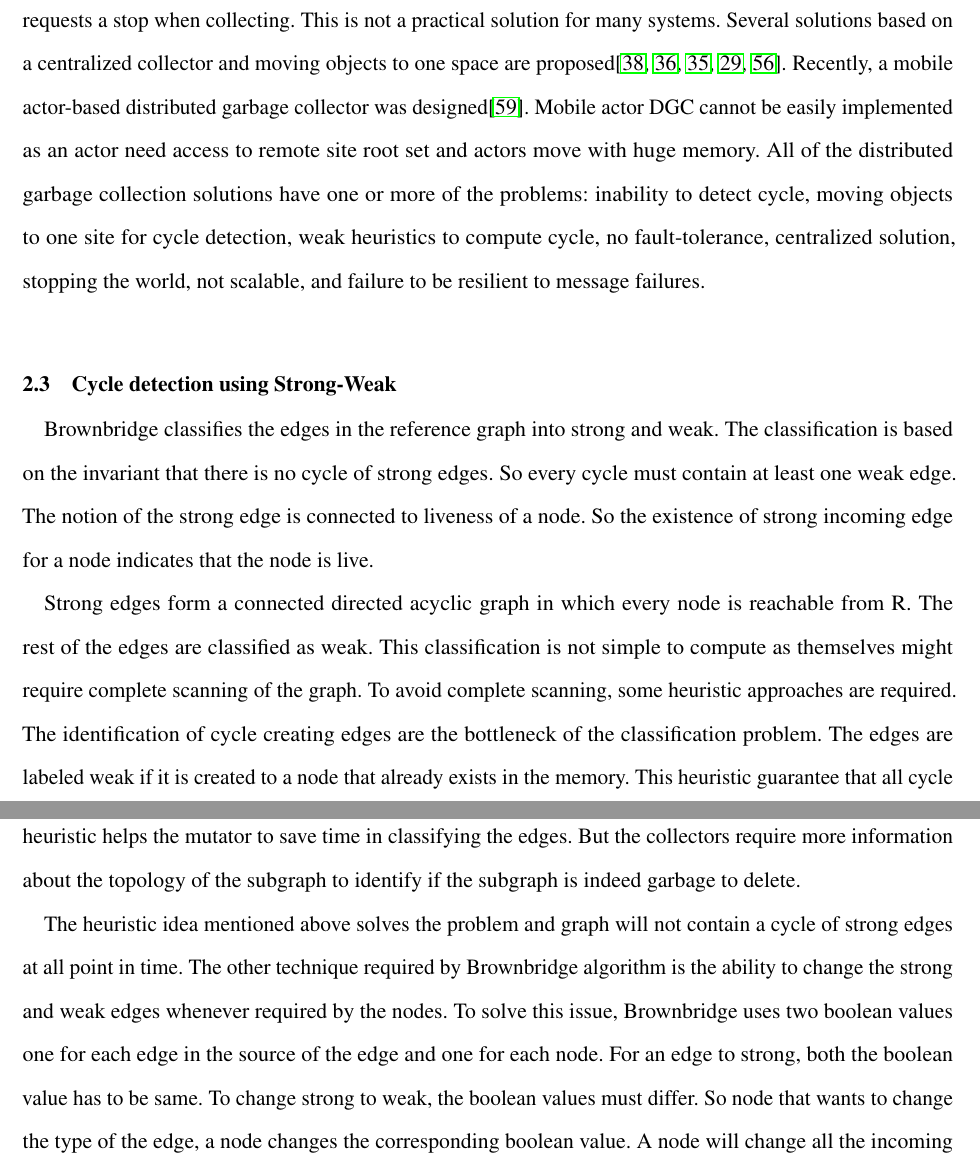
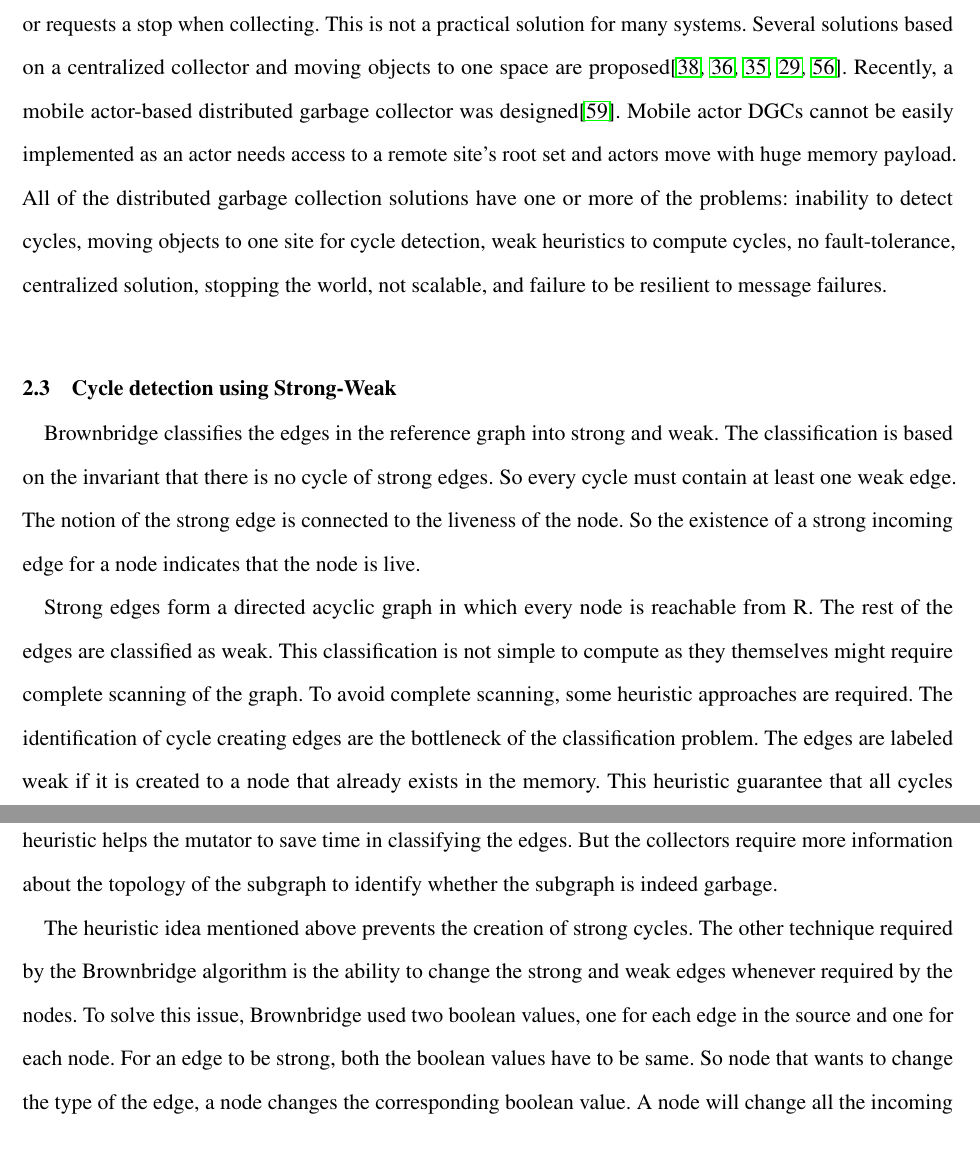
Before and after one commit to perpetualcoder/thesis, a LaTeX thesis (finaletd/Dissertation.tex, which reads finaletd/prelim.tex): two parts of pages 19 and 20 of 81, joined at a grey line, cut so that both start at the same text. Compiled offline with pdfLaTeX.

Commit message:
prelim changes

```diff
--- a/finaletd/prelim.tex
+++ b/finaletd/prelim.tex
@@ -153,15 +153,15 @@ Furthermore, garbage collection is also considered for several other systems, na
 and asynchronous distributed systems, e.g. \cite{Pizlo2008,Veiga2005}.
 Concurrent collectors are gaining popularity. The concurrent collector described in Bacon and Rajan~\cite{Bacon2001} can be considered to be one of the most efficient reference counting concurrent collectors. The algorithm uses two counters per object, one for the actual reference count and other for the cyclic reference count. Apart from the number of the counters used, the cycle detection strategy requires a minimum of two traversals of the cycle when the cycle is reachable and eleven cycle traversals when the cycle is garbage.
 
-Distributed systems require garbage collectors to reclaim memory. Distributed Garbage Collector(DGC) requires an algorithm to be designed in a different way than the other approaches. Most of the algorithm discussed above cannot be applicable to the distributed setting. Bevan\cite{Bevan87} proposed the use of Weighted Reference Counting as an efficient solution to DGC. Each reference has two weights: a partial weight and a total weight. Every reference creation halves the partial weight. The drawback of this method is an application cannot have more than 32 or 64 references based on the architecture. Piquer\cite{piquer91} suggests an original solution to the previous approach. Both of the above-mentioned methods use straight reference counting, so they cannot reclaim cyclic structures and they are not resilient to message failures. Shapiro et al \cite{Shapiro92} provided an acyclic truly distributed garbage collector. Although this method is not cyclic distributed garbage collector, the work lays a foundation for a model of distributed garbage collection. A standard approach to a distributed tracing collector is to combine independent local, per-space collectors, with a global inter-space collector. The main problem with distributed tracing is to synchronize the distributed mark phase with independent sweep phase\cite{plain95}. Hughes designed a distributed tracing garbage collector with a time-stamp instead of mark bits\cite{hugh85}. The method requires the global GC to process nodes only when the application stops its execution or requests a stop when collecting. This is not a practical solution for many systems. Several solutions based on a centralized collector and moving objects to one space are proposed\cite{Maheshwari1997,Maheshwari1997b,Liskov,Ladin,Veiga05}. Recently, a mobile actor-based distributed garbage collector was designed\cite{Wang2006}. Mobile actor DGC cannot be easily implemented as an actor need access to remote site root set and actors move with huge memory.  All of the distributed garbage collection solutions have one or more of the problems: inability to detect cycle, moving objects to one site for cycle detection, weak heuristics to compute cycle, no fault-tolerance, centralized solution, stopping the world, not scalable, and failure to be resilient to message failures.
+Distributed systems require garbage collectors to reclaim memory. Distributed Garbage Collector(DGC) requires an algorithm to be designed in a different way than the other approaches. Most of the algorithm discussed above cannot be applicable to the distributed setting. Bevan\cite{Bevan87} proposed the use of Weighted Reference Counting as an efficient solution to DGC. Each reference has two weights: a partial weight and a total weight. Every reference creation halves the partial weight. The drawback of this method is an application cannot have more than 32 or 64 references based on the architecture. Piquer\cite{piquer91} suggests an original solution to the previous approach. Both of the above-mentioned methods use straight reference counting, so they cannot reclaim cyclic structures and they are not resilient to message failures. Shapiro et al \cite{Shapiro92} provided an acyclic truly distributed garbage collector. Although this method is not cyclic distributed garbage collector, the work lays a foundation for a model of distributed garbage collection. A standard approach to a distributed tracing collector is to combine independent local, per-space collectors, with a global inter-space collector. The main problem with distributed tracing is to synchronize the distributed mark phase with independent sweep phase\cite{plain95}. Hughes designed a distributed tracing garbage collector with a time-stamp instead of mark bits\cite{hugh85}. The method requires the global GC to process nodes only when the application stops its execution or requests a stop when collecting. This is not a practical solution for many systems. Several solutions based on a centralized collector and moving objects to one space are proposed\cite{Maheshwari1997,Maheshwari1997b,Liskov,Ladin,Veiga05}. Recently, a mobile actor-based distributed garbage collector was designed\cite{Wang2006}. Mobile actor DGCs cannot be easily implemented as an actor needs access to a remote site's root set and actors move with huge memory payload.  All of the distributed garbage collection solutions have one or more of the problems: inability to detect cycles, moving objects to one site for cycle detection, weak heuristics to compute cycles, no fault-tolerance, centralized solution, stopping the world, not scalable, and failure to be resilient to message failures.
 
 
 \section{Cycle detection using Strong-Weak}
-Brownbridge classifies the edges in the reference graph into strong and weak. The classification is based on the invariant that there is no cycle of strong edges. So every cycle must contain at least one weak edge. The notion of the strong edge is connected to liveness of a node. So  the existence of strong incoming edge for a node indicates that the node is live.
+Brownbridge classifies the edges in the reference graph into strong and weak. The classification is based on the invariant that there is no cycle of strong edges. So every cycle must contain at least one weak edge. The notion of the strong edge is connected to the liveness of the node. So  the existence of a strong incoming edge for a node indicates that the node is live.
 
-Strong edges form a connected directed acyclic graph in which every node is reachable from R. The rest of the edges are classified as weak. This classification is not simple to compute as themselves might require complete scanning of the graph. To avoid complete scanning, some heuristic approaches are required. The identification of cycle creating edges are the bottleneck of the classification problem. The edges are  labeled weak if it is created to a node that already exists in the memory. This heuristic guarantee that all cycle contains at least a weak edge. But a node with weak incoming edge does not mean it is part of a cycle. The heuristic helps the mutator to save time in classifying the edges. But the collectors require more information about the topology of the subgraph to identify if the subgraph is indeed garbage to delete.
+Strong edges form a directed acyclic graph in which every node is reachable from R. The rest of the edges are classified as weak. This classification is not simple to compute as they themselves might require complete scanning of the graph. To avoid complete scanning, some heuristic approaches are required. The identification of cycle creating edges are the bottleneck of the classification problem. The edges are  labeled weak if it is created to a node that already exists in the memory. This heuristic guarantee that all cycles contain at least one weak edge. But a node with weak incoming edge does not mean it is part of a cycle. The heuristic helps the mutator to save time in classifying the edges. But the collectors require more information about the topology of the subgraph to identify whether the subgraph is indeed garbage.
 
-The heuristic idea mentioned above solves the problem and graph will not contain a cycle of strong edges at all point in time. The other technique required by Brownbridge algorithm is the ability to change the strong and weak edges whenever required by the nodes. To solve this issue, Brownbridge uses two boolean values one for each edge in the source of the edge and one for each node. For an edge to strong, both the boolean value has to be same. To change strong to weak, the boolean values must differ. So node that wants to change the type of the edge, a node changes the corresponding boolean value. A node will change all the incoming edge type when it changes the boolean value of it. A node by changing the boolean value for outgoing edge changes the type of only the edge whose boolean value is changed. The idea of toggling between the edge type is an important piece of the Brownbridge's algorithm.
+The heuristic idea mentioned above prevents the creation of strong cycles. The other technique required by the Brownbridge algorithm is the ability to change the strong and weak edges whenever required by the nodes. To solve this issue, Brownbridge used two boolean values, one for each edge in the source and one for each node. For an edge to be strong, both the boolean values have to be same. So node that wants to change the type of the edge, a node changes the corresponding boolean value. A node will change all the incoming edge type when it changes the boolean value of it. A node by changing the boolean value for outgoing edge changes the type of only the edge whose boolean value is changed. The idea of toggling between the edge type is an important piece of the Brownbridge's algorithm.
 
 \section{Brownbridge Garbage Collector}
 Brownbridge algorithm works for a system where adversary stops for garbage collection process. Each node contains two counters each corresponding to the type of incoming edge. When the graph mutations are serialized, any addition / deletion of edge increments / decrements the corresponding counters in the target node. An addition event never makes a node garbage. A deletion event might make a node garbage. If the edge deleted is weak, no further actions are taken except decrementing the counter. A last strong incoming edge deletion to a node performs additional work. When the last strong incoming edge is deleted and the counter is decremented, the node is considered garbage if there are no weak incoming edges. If a node contains weak incoming edges after last strong incoming edge deletion,then the algorithm performs a partial tracing to identify if it is a cyclic garbage. Tracing starts by converting all the weak incoming edges of the node into strong by toggling the boolean value. Once the boolean value is changed, the node swaps the counters and identifies all the incoming edges are strong. To identify if the subgraph is cyclic garbage, it weakens all the outgoing edge. The node marks itself that it has performed a transformation. By weakening the outgoing edges mean converting all the outgoing edges of a node into weak edges. Some nodes might lose all strong incoming edges due to this process. This propagates the weakening process. When a node receives a weakening message that already marked the change since the start will decide it is garbage and deletes itself. Every weakening call propagates by switching the weak incoming edges into strong. This method identifies if there are any external references pointing to the node that lost the strong incoming edge.
```
